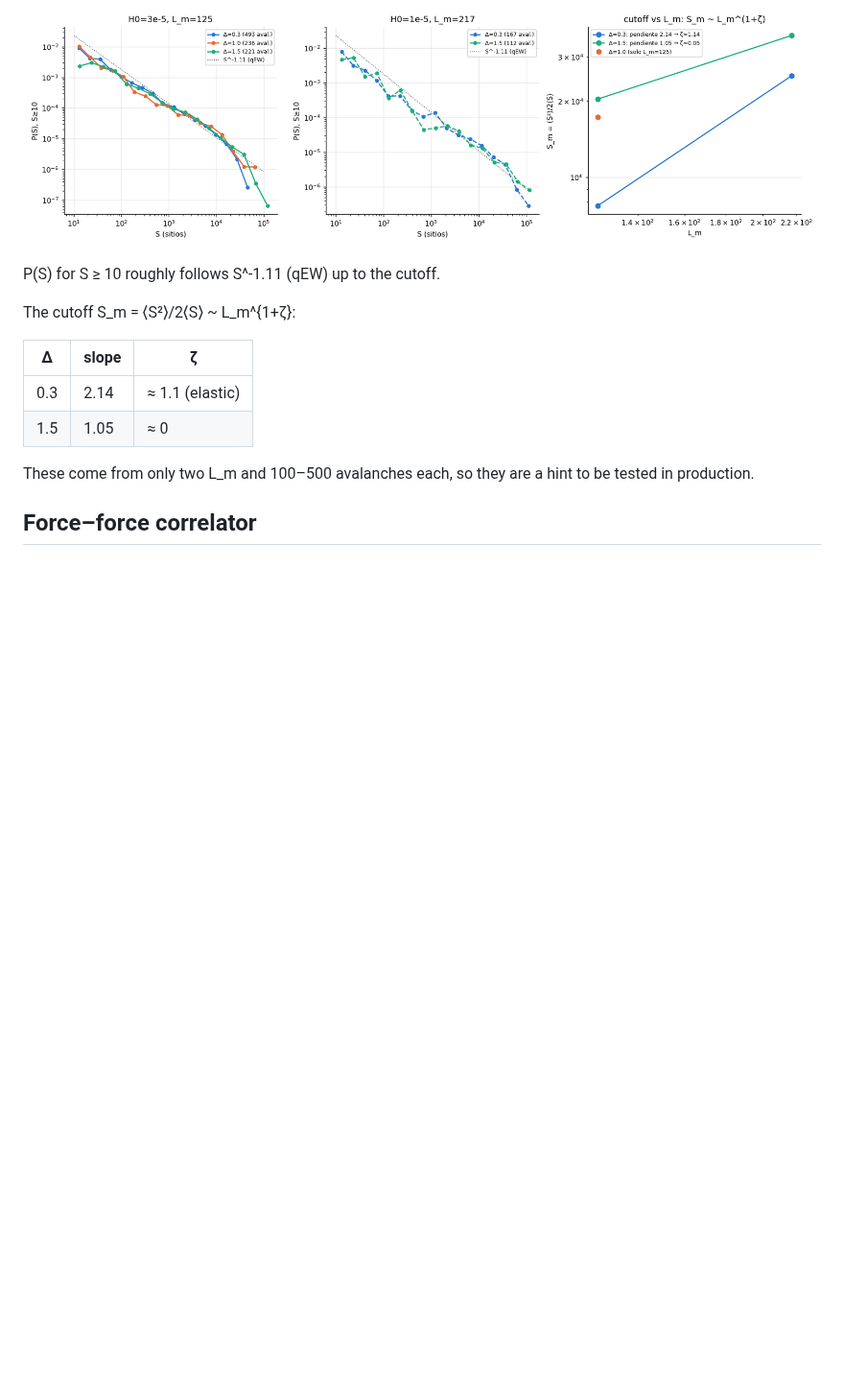
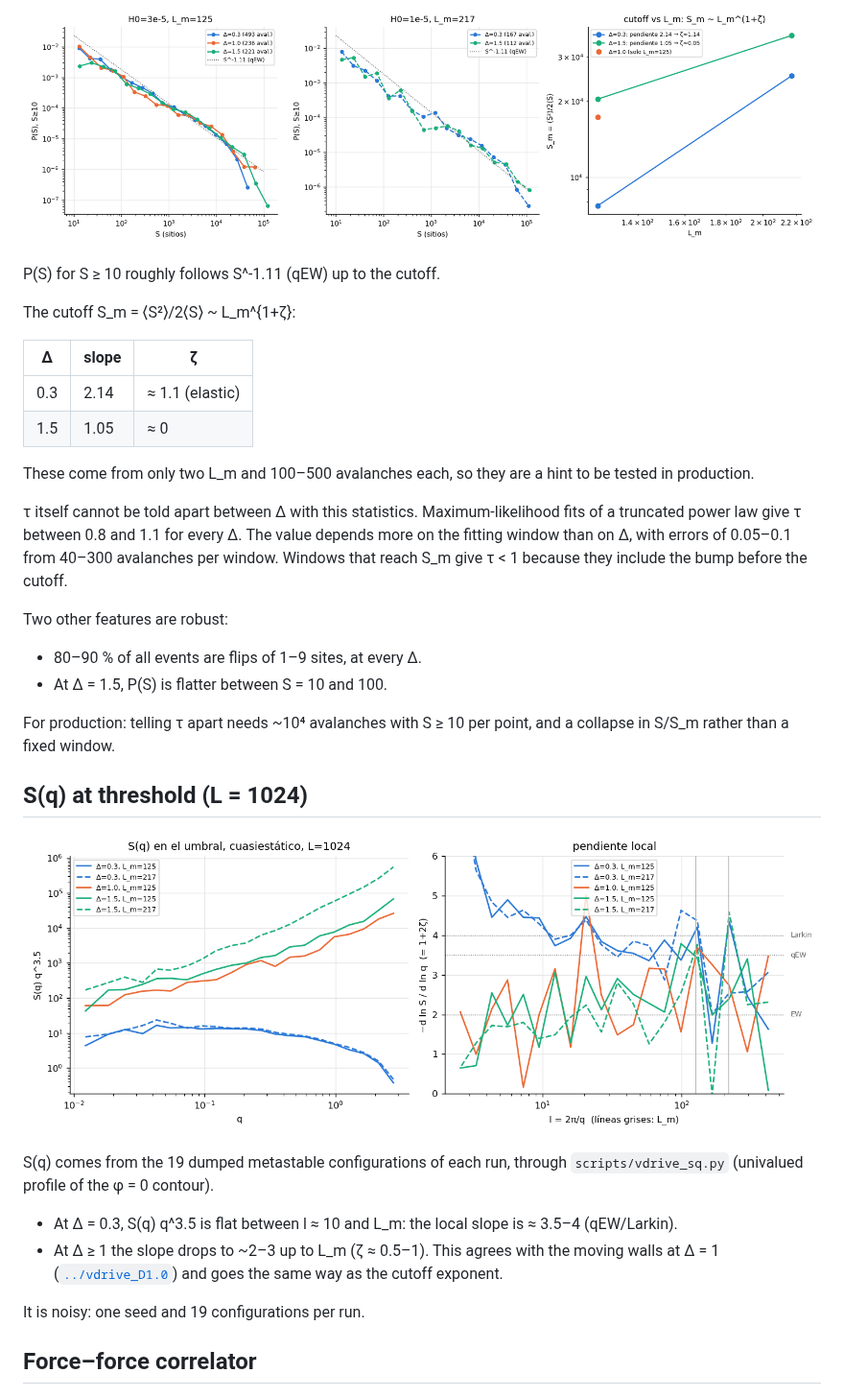
Before and after one commit to droyktton/vmc-phi4-depinning, a Markdown page: results/pilot_qs/README.md, the part around the change. Shown at 96% size. Rendered like a GitHub page; pictures changed too: results/pilot_qs/pilot_Sq.png (added); blank space fills up the shorter version.

```diff
--- a/results/pilot_qs/README.md
+++ b/results/pilot_qs/README.md
@@ -43,6 +43,30 @@ The cutoff S_m = ⟨S²⟩/2⟨S⟩ ~ L_m^{1+ζ}:
 
 These come from only two L_m and 100–500 avalanches each, so they are a hint to be tested in production.
 
+τ itself cannot be told apart between Δ with this statistics. Maximum-likelihood fits of a truncated
+power law give τ between 0.8 and 1.1 for every Δ. The value depends more on the fitting window than on
+Δ, with errors of 0.05–0.1 from 40–300 avalanches per window. Windows that reach S_m give τ < 1
+because they include the bump before the cutoff.
+
+Two other features are robust:
+- 80–90 % of all events are flips of 1–9 sites, at every Δ.
+- At Δ = 1.5, P(S) is flatter between S = 10 and 100.
+
+For production: telling τ apart needs ~10⁴ avalanches with S ≥ 10 per point, and a collapse in S/S_m
+rather than a fixed window.
+
+## S(q) at threshold (L = 1024)
+![S(q)](pilot_Sq.png)
+
+S(q) comes from the 19 dumped metastable configurations of each run, through `scripts/vdrive_sq.py`
+(univalued profile of the φ = 0 contour).
+
+- At Δ = 0.3, S(q) q^3.5 is flat between l ≈ 10 and L_m: the local slope is ≈ 3.5–4 (qEW/Larkin).
+- At Δ ≥ 1 the slope drops to ~2–3 up to L_m (ζ ≈ 0.5–1). This agrees with the moving walls at Δ = 1
+  ([`../vdrive_D1.0`](../vdrive_D1.0)) and goes the same way as the cutoff exponent.
+
+It is noisy: one seed and 19 configurations per run.
+
 ## Force–force correlator
 ![correlator](pilot_correlator.png)
 
```
Also changed, not shown: 1 other file.
